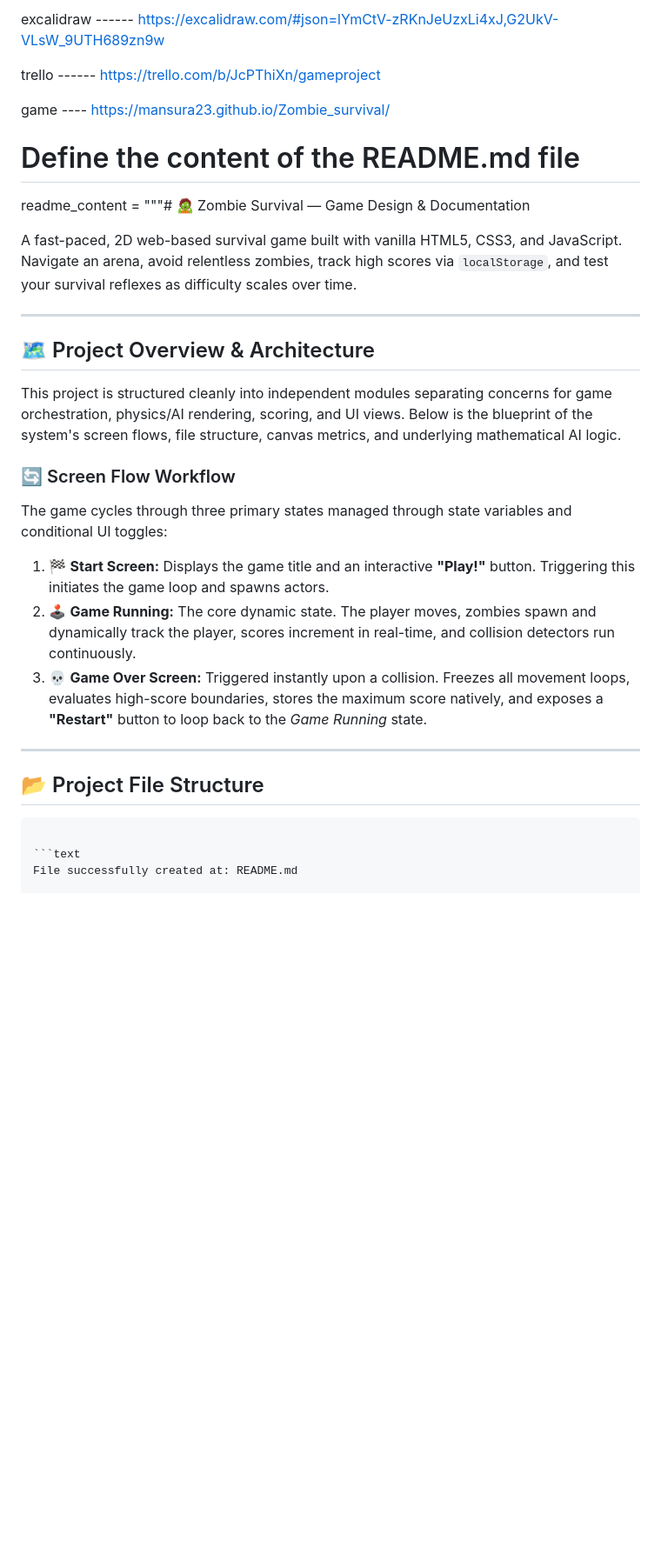
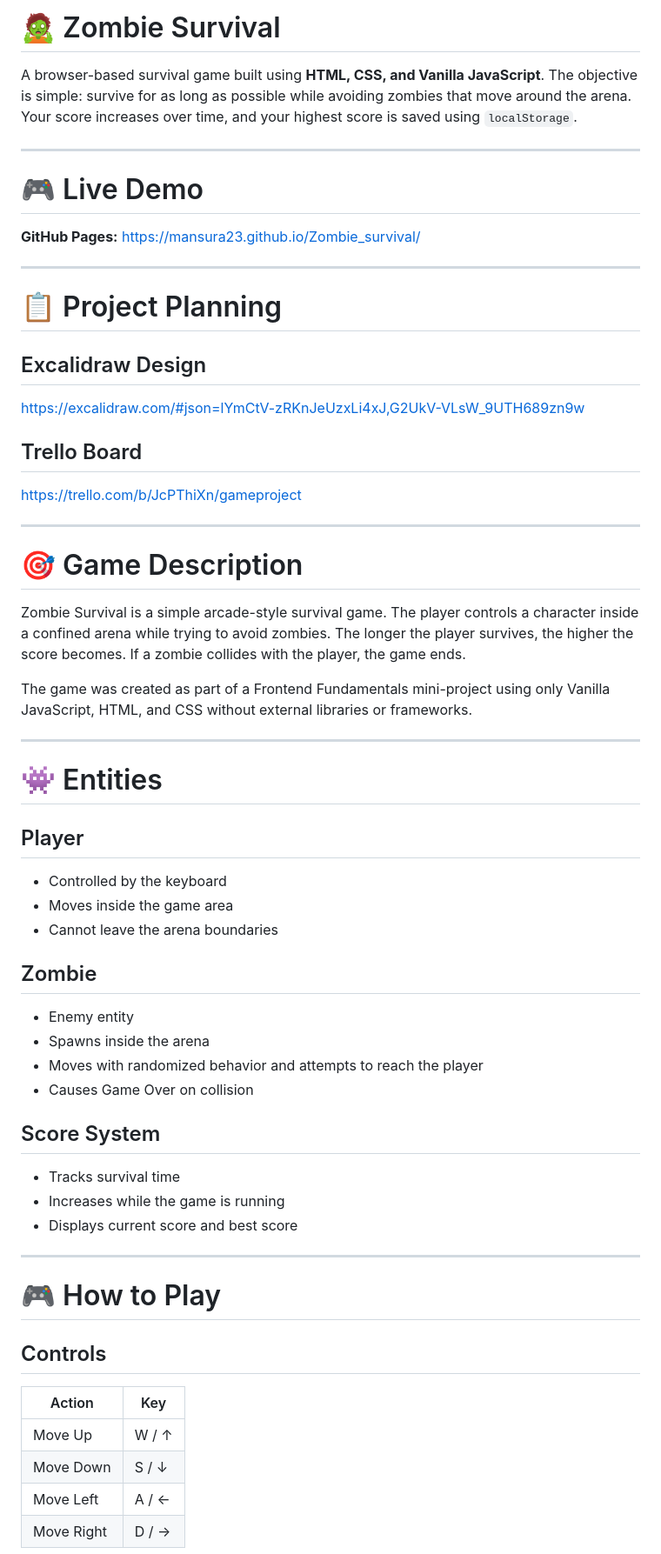
Before and after one commit to Mansura23/Zombie_survival, a Markdown page: README.md, the part around one of its changes. Shown at 87% size. GitHub-like rendering; blank space fills up the shorter version.

````diff
--- a/README.md
+++ b/README.md
@@ -1,32 +1,67 @@
-excalidraw ------ https://excalidraw.com/#json=lYmCtV-zRKnJeUzxLi4xJ,G2UkV-VLsW_9UTH689zn9w
+# 🧟 Zombie Survival
 
-trello ------ https://trello.com/b/JcPThiXn/gameproject
-
-game ---- https://mansura23.github.io/Zombie_survival/
-
-# Define the content of the README.md file
-readme_content = """# 🧟 Zombie Survival — Game Design & Documentation
-
-A fast-paced, 2D web-based survival game built with vanilla HTML5, CSS3, and JavaScript. Navigate an arena, avoid relentless zombies, track high scores via `localStorage`, and test your survival reflexes as difficulty scales over time.
+A browser-based survival game built using **HTML, CSS, and Vanilla JavaScript**. The objective is simple: survive for as long as possible while avoiding zombies that move around the arena. Your score increases over time, and your highest score is saved using `localStorage`.
 
 ---
 
-## 🗺️ Project Overview & Architecture
+# 🎮 Live Demo
 
-This project is structured cleanly into independent modules separating concerns for game orchestration, physics/AI rendering, scoring, and UI views. Below is the blueprint of the system's screen flows, file structure, canvas metrics, and underlying mathematical AI logic.
-
-### 🔄 Screen Flow Workflow
-The game cycles through three primary states managed through state variables and conditional UI toggles:
-1. 🏁 **Start Screen:** Displays the game title and an interactive **"Play!"** button. Triggering this initiates the game loop and spawns actors.
-2. 🕹️ **Game Running:** The core dynamic state. The player moves, zombies spawn and dynamically track the player, scores increment in real-time, and collision detectors run continuously.
-3. 💀 **Game Over Screen:** Triggered instantly upon a collision. Freezes all movement loops, evaluates high-score boundaries, stores the maximum score natively, and exposes a **"Restart"** button to loop back to the *Game Running* state.
+**GitHub Pages:**
+[https://mansura23.github.io/Zombie_survival/](https://mansura23.github.io/Zombie_survival/)
 
 ---
 
-## 📂 Project File Structure
+# 📋 Project Planning
 
+## Excalidraw Design
 
-```
+[https://excalidraw.com/#json=lYmCtV-zRKnJeUzxLi4xJ,G2UkV-VLsW_9UTH689zn9w](https://excalidraw.com/#json=lYmCtV-zRKnJeUzxLi4xJ,G2UkV-VLsW_9UTH689zn9w)
 
-```text
-File successfully created at: README.md
+## Trello Board
+
+[https://trello.com/b/JcPThiXn/gameproject](https://trello.com/b/JcPThiXn/gameproject)
+
+---
+
+# 🎯 Game Description
+
+Zombie Survival is a simple arcade-style survival game. The player controls a character inside a confined arena while trying to avoid zombies. The longer the player survives, the higher the score becomes. If a zombie collides with the player, the game ends.
+
+The game was created as part of a Frontend Fundamentals mini-project using only Vanilla JavaScript, HTML, and CSS without external libraries or frameworks.
+
+---
+
+# 👾 Entities
+
+## Player
+
+* Controlled by the keyboard
+* Moves inside the game area
+* Cannot leave the arena boundaries
+
+## Zombie
+
+* Enemy entity
+* Spawns inside the arena
+* Moves with randomized behavior and attempts to reach the player
+* Causes Game Over on collision
+
+## Score System
+
+* Tracks survival time
+* Increases while the game is running
+* Displays current score and best score
+
+---
+
+# 🎮 How to Play
+
+## Controls
+
+| Action     | Key   |
+| ---------- | ----- |
+| Move Up    | W / ↑ |
+| Move Down  | S / ↓ |
+| Move Left  | A / ← |
+| Move Right | D / → |
+
````
Also changed, not shown: other parts of README.md (+143 -68 lines).
